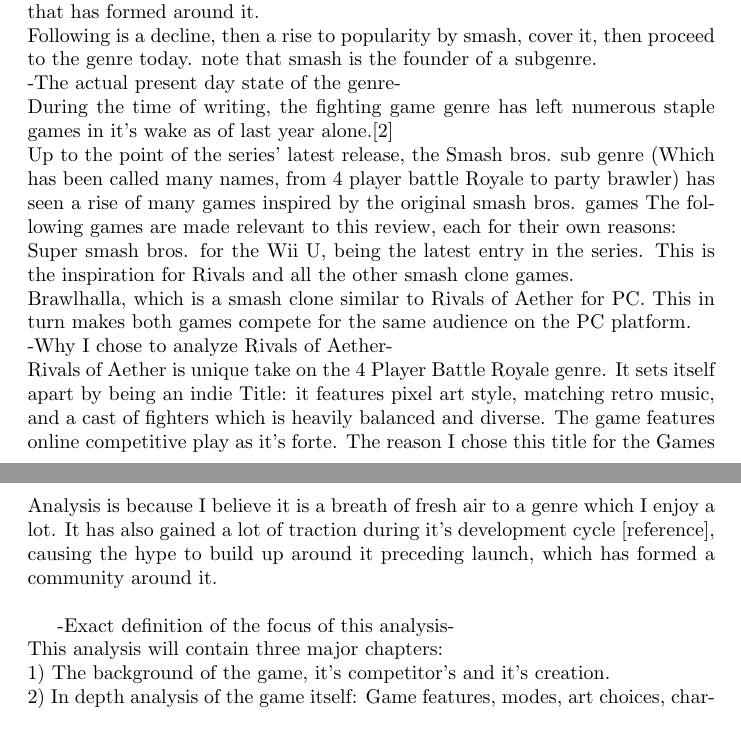
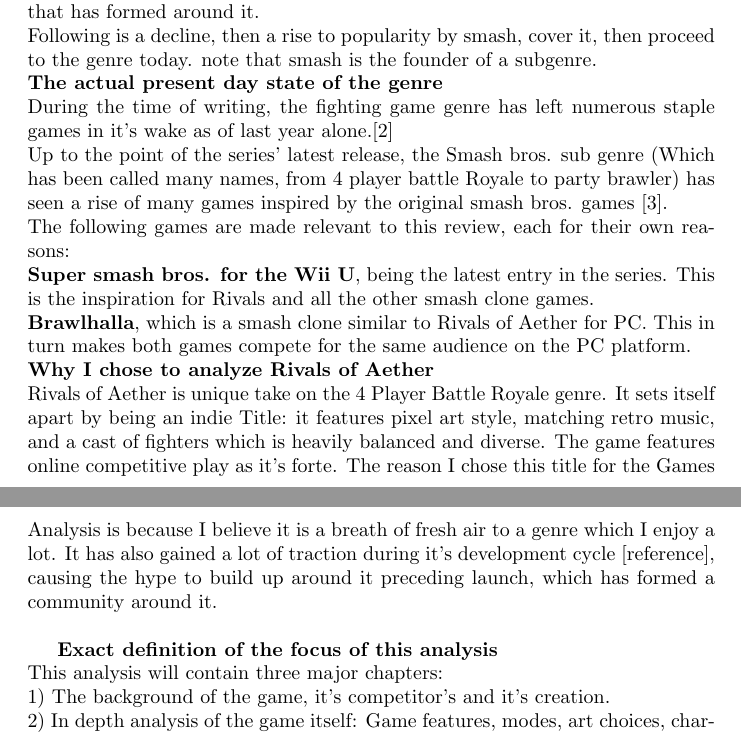
Before and after one commit to JonlineRB/GamesAnalysis, a LaTeX document (Abstract.tex): two parts of pages 3 and 4 of 13 before the commit and two parts of pages 3 and 4 of 14 after it, joined at a grey line, cut so that both start at the same text. Compiled offline with pdfLaTeX.

Commit message:
added a background, coverd why the game is more competitive than it's competition.
TODO:
fornace's background, compare to brawlhalla. finish background, send for evaluation.

```diff
--- a/Abstract.tex
+++ b/Abstract.tex
@@ -26,16 +26,16 @@
 Enter 1999: The release of Super Smash Bros. for the Nintendo 64. During a time in which the fighting game market was over saturated with sequels, offering repetition rather than new experiences, this title changed the formula: No life bars, emphasis on ring out over KO, large interactive and large stages, an all star cast of Nintendo's characters.\\
 Most notable are not only the easy to play but hard to master difficulty, which captivated casuals and dedicated players alike, but the large scale community that has formed around it.\\
 Following is a decline, then a rise to popularity by smash, cover it, then proceed to the genre today. note that smash is the founder of a subgenre.\\
--The actual present day state of the genre-\\
+\textbf{The actual present day state of the genre}\\
 During the time of writing, the fighting game genre has left numerous staple games in it's wake as of last year alone.\cite{eltonjones2017:8}\\
-Up to the point of the series' latest release, the Smash bros. sub genre (Which has been called many names, from 4 player battle Royale to party brawler) has seen a rise of many games inspired by the original smash bros. games %todo: cite this\\
+Up to the point of the series' latest release, the Smash bros. sub genre (Which has been called many names, from 4 player battle Royale to party brawler) has seen a rise of many games inspired by the original smash bros. games \cite{lucassullivan2014:9}.\\
 The following games are made relevant to this review, each for their own reasons:\\
-Super smash bros. for the Wii U, being the latest entry in the series. This is the inspiration for Rivals and all the other smash clone games.\\
-Brawlhalla, which is a smash clone similar to Rivals of Aether for PC. This in turn makes both games compete for the same audience on the PC platform.\\
--Why I chose to analyze Rivals of Aether-\\
+\textbf{Super smash bros. for the Wii U}, being the latest entry in the series. This is the inspiration for Rivals and all the other smash clone games.\\
+\textbf{Brawlhalla}, which is a smash clone similar to Rivals of Aether for PC. This in turn makes both games compete for the same audience on the PC platform.\\
+\textbf{Why I chose to analyze Rivals of Aether}\\
 Rivals of Aether is unique take on the 4 Player Battle Royale genre. It sets itself apart by being an indie Title: it features pixel art style, matching retro music, and a cast of fighters which is heavily balanced and diverse. The game features online competitive play as it's forte. The reason I chose this title for the Games Analysis is because I believe it is a breath of fresh air to a genre which I enjoy a lot. It has also gained a lot of traction during it's development cycle [reference], causing the hype to build up around it preceding launch, which has formed a community around it.\\
 
--Exact definition of the focus of this analysis-\\
+\textbf{Exact definition of the focus of this analysis}\\
 This analysis will contain three major chapters:\\
 1) The background of the game, it's competitor's and it's creation.\\
 2) In depth analysis of the game itself: Game features, modes, art choices, character moves, the narrative and more.\\
```
Also changed, not shown: Bib.bib (+7 -0 lines), Abstract.bbl, Abstract.pdf, Abstract.tex (16 more changed lines), 3 other files.
